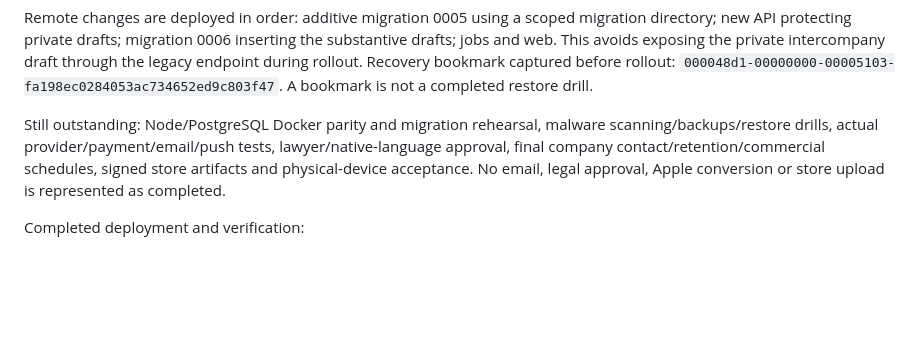
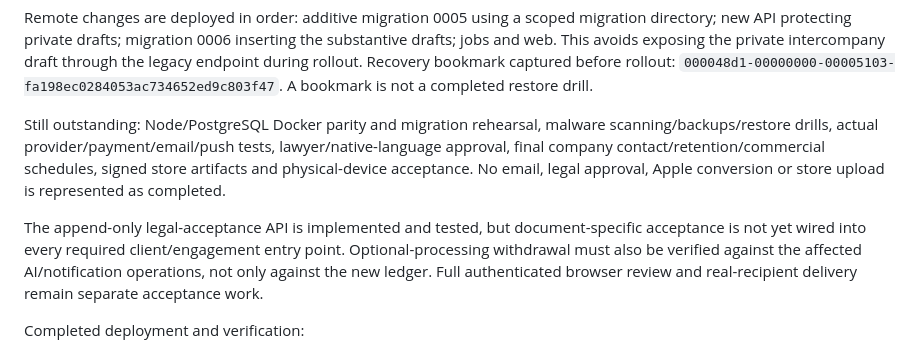
Before and after one commit to GSpidey/Lex, a Markdown page: docs/TEST_REPORT.md, the part around the change. GitHub-like rendering; blank space fills up the shorter version.

Commit message:
Clarify remaining consent integration acceptance work

```diff
--- a/docs/TEST_REPORT.md
+++ b/docs/TEST_REPORT.md
@@ -11,6 +11,8 @@ Wrangler 4.120.0 deploy dry-runs pass. API startup profiling is blocked because
 Remote changes are deployed in order: additive migration 0005 using a scoped migration directory; new API protecting private drafts; migration 0006 inserting the substantive drafts; jobs and web. This avoids exposing the private intercompany draft through the legacy endpoint during rollout. Recovery bookmark captured before rollout: `000048d1-00000000-00005103-fa198ec0284053ac734652ed9c803f47`. A bookmark is not a completed restore drill.
 
 Still outstanding: Node/PostgreSQL Docker parity and migration rehearsal, malware scanning/backups/restore drills, actual provider/payment/email/push tests, lawyer/native-language approval, final company contact/retention/commercial schedules, signed store artifacts and physical-device acceptance. No email, legal approval, Apple conversion or store upload is represented as completed.
+
+The append-only legal-acceptance API is implemented and tested, but document-specific acceptance is not yet wired into every required client/engagement entry point. Optional-processing withdrawal must also be verified against the affected AI/notification operations, not only against the new ledger. Full authenticated browser review and real-recipient delivery remain separate acceptance work.
 
 Completed deployment and verification:
 
```
